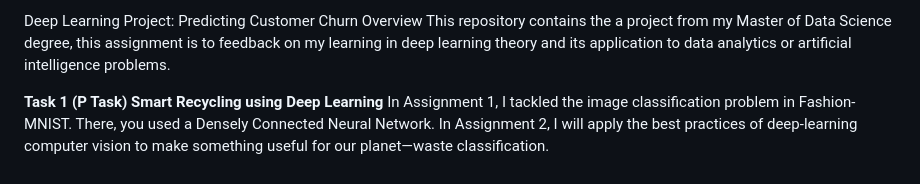
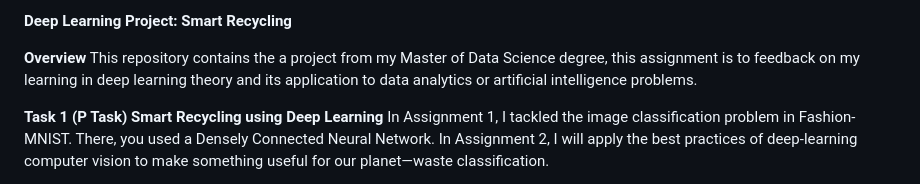
Before and after one commit to Said-Abdullahi/Deep_Learning_PROJECT, a Markdown page: README.md, the part around the change. Rendered like a GitHub page.

```diff
--- a/README.md
+++ b/README.md
@@ -1,5 +1,6 @@
-Deep Learning Project: Predicting Customer Churn
-Overview
+**Deep Learning Project: Smart Recycling**
+
+**Overview**
 This repository contains the a project from my Master of Data Science degree, this assignment is to feedback on my learning in deep learning theory and its application to data analytics or artificial intelligence problems.
 
 **Task 1 (P Task) Smart Recycling using Deep Learning**
```
